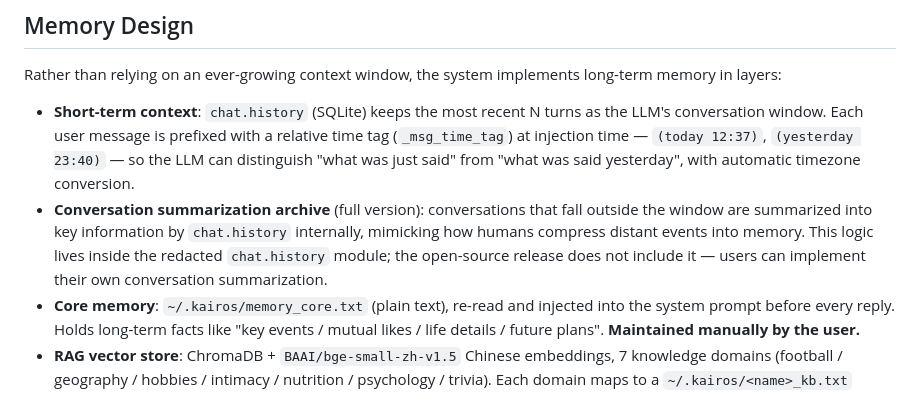
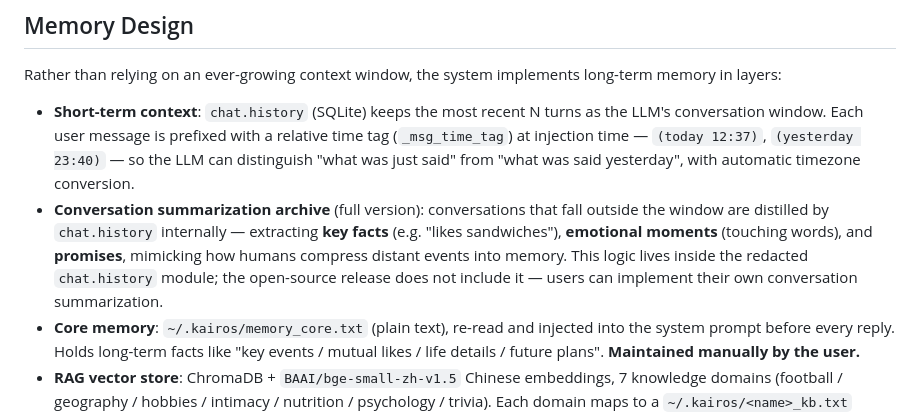
Before and after one commit to olise366oi/kairos-agent, a Markdown page: README.md, the part around the change. Drawn GitHub-style.

```diff
--- a/README.md
+++ b/README.md
@@ -149,7 +149,7 @@ flowchart TD
 Rather than relying on an ever-growing context window, the system implements long-term memory in layers:
 
 - **Short-term context**: `chat.history` (SQLite) keeps the most recent N turns as the LLM's conversation window. Each user message is prefixed with a relative time tag (`_msg_time_tag`) at injection time — `(today 12:37)`, `(yesterday 23:40)` — so the LLM can distinguish "what was just said" from "what was said yesterday", with automatic timezone conversion.
-- **Conversation summarization archive** (full version): conversations that fall outside the window are summarized into key information by `chat.history` internally, mimicking how humans compress distant events into memory. This logic lives inside the redacted `chat.history` module; the open-source release does not include it — users can implement their own conversation summarization.
+- **Conversation summarization archive** (full version): conversations that fall outside the window are distilled by `chat.history` internally — extracting **key facts** (e.g. "likes sandwiches"), **emotional moments** (touching words), and **promises**, mimicking how humans compress distant events into memory. This logic lives inside the redacted `chat.history` module; the open-source release does not include it — users can implement their own conversation summarization.
 - **Core memory**: `~/.kairos/memory_core.txt` (plain text), re-read and injected into the system prompt before every reply. Holds long-term facts like "key events / mutual likes / life details / future plans". **Maintained manually by the user.**
 - **RAG vector store**: ChromaDB + `BAAI/bge-small-zh-v1.5` Chinese embeddings, 7 knowledge domains (football / geography / hobbies / intimacy / nutrition / psychology / trivia). Each domain maps to a `~/.kairos/<name>_kb.txt` source file; indexing is lazy-built on first retrieval and rebuilt automatically when the file changes.
 - **Last-message timestamp**: `get_last_user_msg_time_text()` separately computes "how long ago the user's previous message was" (`just now` / `25 minutes ago` / `yesterday 21:30`), injected as an independent system block to give the LLM a global sense of time.
```
Also changed, not shown: README.zh.md (+1 -1 lines).
